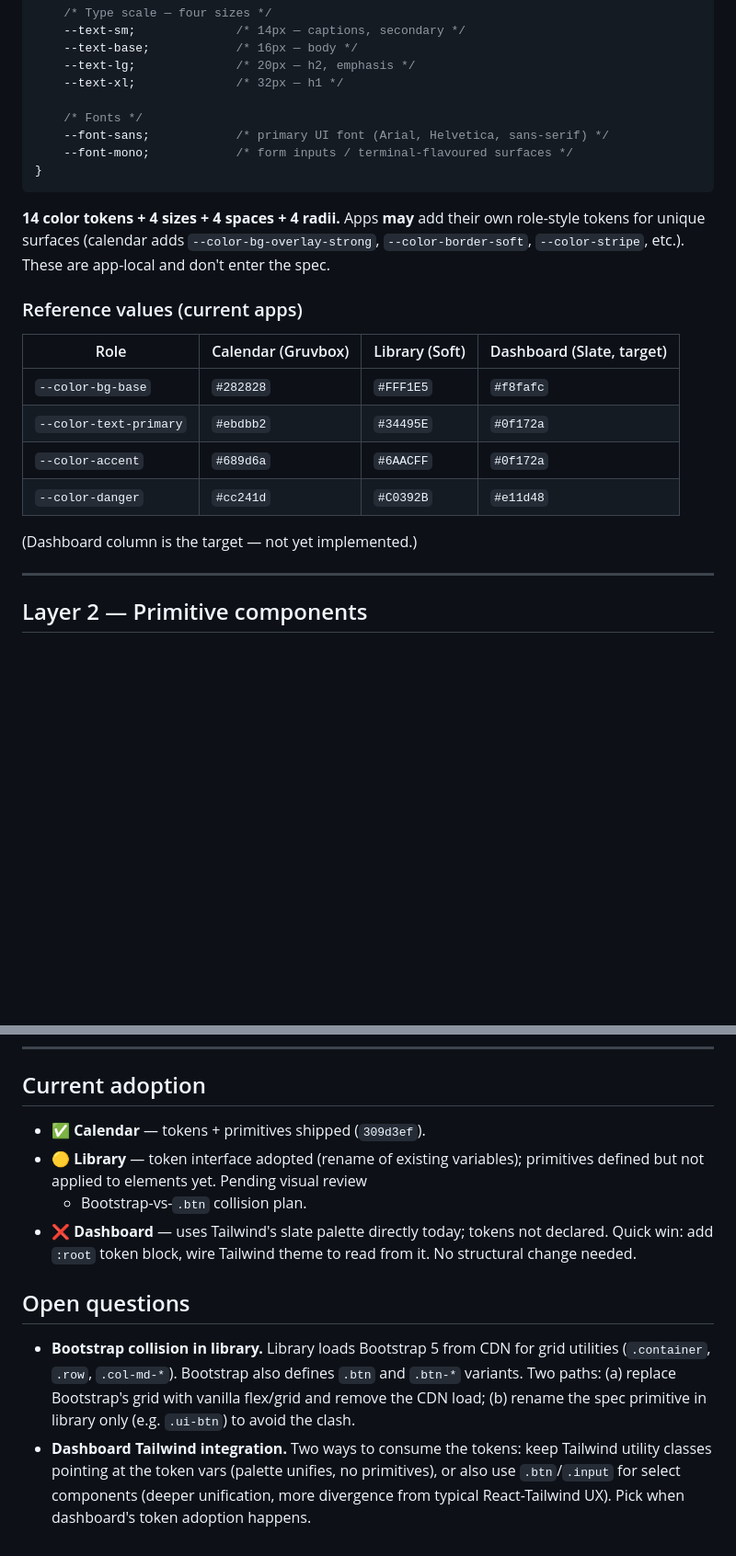
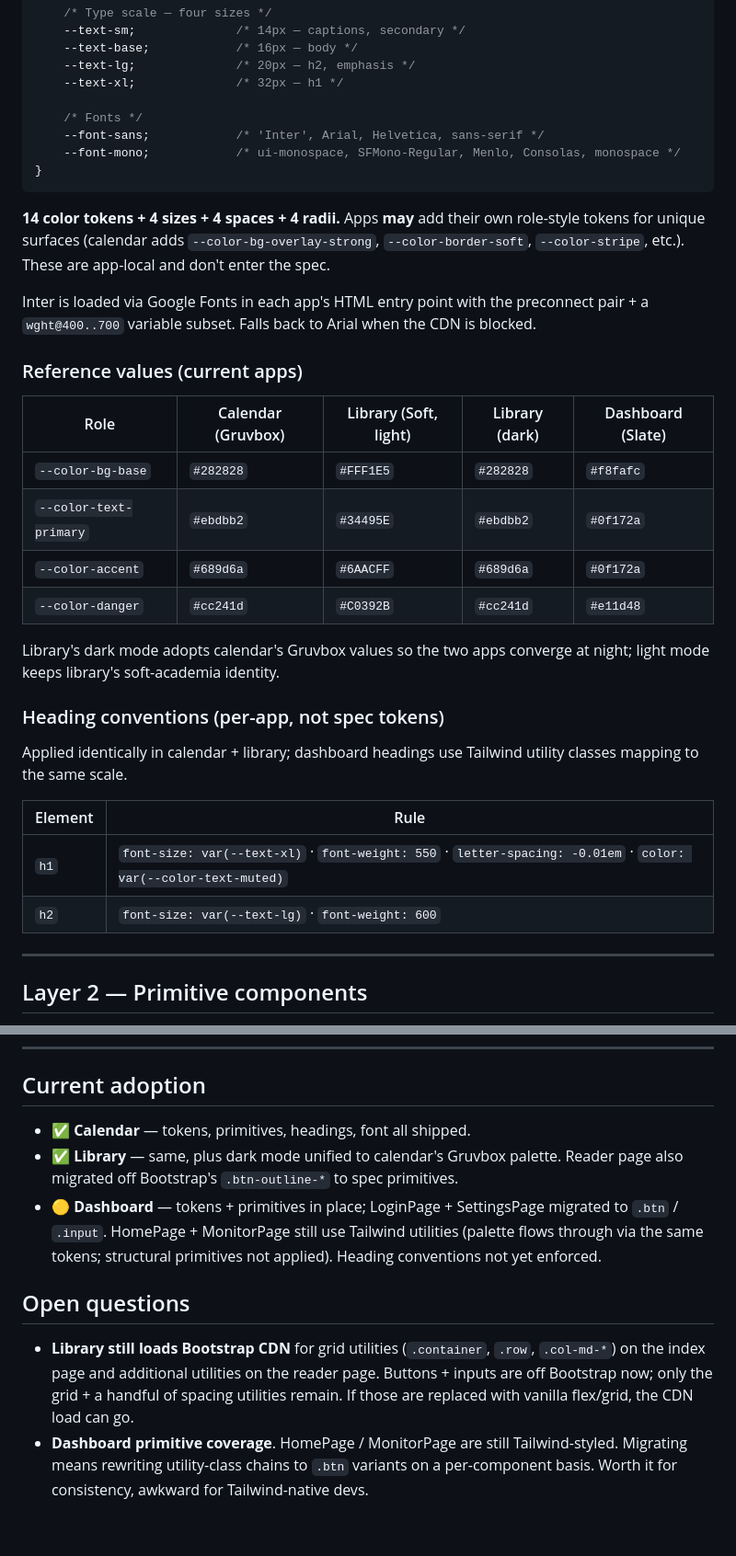
Before and after one commit to ego-alt/dashboard, a Markdown page: docs/ui-spec.md, 2 parts joined by grey strips. Shown at 92% size. Rendered like a GitHub page; blank space fills up the shorter version.

Commit message:
small: refresh ui-spec.md (Inter, h1 conventions, adoption status)

````diff
--- a/docs/ui-spec.md
+++ b/docs/ui-spec.md
@@ -69,8 +69,8 @@ Mandatory. Each app declares these in `:root` (light) with optional
     --text-xl;              /* 32px — h1 */
 
     /* Fonts */
-    --font-sans;            /* primary UI font (Arial, Helvetica, sans-serif) */
-    --font-mono;            /* form inputs / terminal-flavoured surfaces */
+    --font-sans;            /* 'Inter', Arial, Helvetica, sans-serif */
+    --font-mono;            /* ui-monospace, SFMono-Regular, Menlo, Consolas, monospace */
 }
 ```
 
@@ -79,16 +79,31 @@ role-style tokens for unique surfaces (calendar adds `--color-bg-overlay-strong`
 `--color-border-soft`, `--color-stripe`, etc.). These are app-local and don't
 enter the spec.
 
+Inter is loaded via Google Fonts in each app's HTML entry point with the
+preconnect pair + a `wght@400..700` variable subset. Falls back to Arial when
+the CDN is blocked.
+
 ### Reference values (current apps)
 
-| Role | Calendar (Gruvbox) | Library (Soft) | Dashboard (Slate, target) |
-|---|---|---|---|
-| `--color-bg-base` | `#282828` | `#FFF1E5` | `#f8fafc` |
-| `--color-text-primary` | `#ebdbb2` | `#34495E` | `#0f172a` |
-| `--color-accent` | `#689d6a` | `#6AACFF` | `#0f172a` |
-| `--color-danger` | `#cc241d` | `#C0392B` | `#e11d48` |
+| Role | Calendar (Gruvbox) | Library (Soft, light) | Library (dark) | Dashboard (Slate) |
+|---|---|---|---|---|
+| `--color-bg-base` | `#282828` | `#FFF1E5` | `#282828` | `#f8fafc` |
+| `--color-text-primary` | `#ebdbb2` | `#34495E` | `#ebdbb2` | `#0f172a` |
+| `--color-accent` | `#689d6a` | `#6AACFF` | `#689d6a` | `#0f172a` |
+| `--color-danger` | `#cc241d` | `#C0392B` | `#cc241d` | `#e11d48` |
 
-(Dashboard column is the target — not yet implemented.)
+Library's dark mode adopts calendar's Gruvbox values so the two apps converge
+at night; light mode keeps library's soft-academia identity.
+
+### Heading conventions (per-app, not spec tokens)
+
+Applied identically in calendar + library; dashboard headings use Tailwind
+utility classes mapping to the same scale.
+
+| Element | Rule |
+|---|---|
+| `h1` | `font-size: var(--text-xl)` · `font-weight: 550` · `letter-spacing: -0.01em` · `color: var(--color-text-muted)` |
+| `h2` | `font-size: var(--text-lg)` · `font-weight: 600` |
 
 ---
 
@@ -184,23 +199,22 @@ and small).
 
 ## Current adoption
 
-- ✅ **Calendar** — tokens + primitives shipped (`309d3ef`).
-- 🟡 **Library** — token interface adopted (rename of existing variables);
-  primitives defined but not applied to elements yet. Pending visual review
-  + Bootstrap-vs-`.btn` collision plan.
-- ❌ **Dashboard** — uses Tailwind's slate palette directly today; tokens
-  not declared. Quick win: add `:root` token block, wire Tailwind theme to
-  read from it. No structural change needed.
+- ✅ **Calendar** — tokens, primitives, headings, font all shipped.
+- ✅ **Library** — same, plus dark mode unified to calendar's Gruvbox palette.
+  Reader page also migrated off Bootstrap's `.btn-outline-*` to spec primitives.
+- 🟡 **Dashboard** — tokens + primitives in place; LoginPage + SettingsPage
+  migrated to `.btn` / `.input`. HomePage + MonitorPage still use Tailwind
+  utilities (palette flows through via the same tokens; structural primitives
+  not applied). Heading conventions not yet enforced.
 
 ## Open questions
 
-- **Bootstrap collision in library.** Library loads Bootstrap 5 from CDN for
-  grid utilities (`.container`, `.row`, `.col-md-*`). Bootstrap also defines
-  `.btn` and `.btn-*` variants. Two paths: (a) replace Bootstrap's grid with
-  vanilla flex/grid and remove the CDN load; (b) rename the spec primitive
-  in library only (e.g. `.ui-btn`) to avoid the clash.
-- **Dashboard Tailwind integration.** Two ways to consume the tokens: keep
-  Tailwind utility classes pointing at the token vars (palette unifies, no
-  primitives), or also use `.btn`/`.input` for select components (deeper
-  unification, more divergence from typical React-Tailwind UX). Pick when
-  dashboard's token adoption happens.
+- **Library still loads Bootstrap CDN** for grid utilities (`.container`,
+  `.row`, `.col-md-*`) on the index page and additional utilities on the reader
+  page. Buttons + inputs are off Bootstrap now; only the grid + a handful of
+  spacing utilities remain. If those are replaced with vanilla flex/grid, the
+  CDN load can go.
+- **Dashboard primitive coverage**. HomePage / MonitorPage are still
+  Tailwind-styled. Migrating means rewriting utility-class chains to `.btn`
+  variants on a per-component basis. Worth it for consistency, awkward for
+  Tailwind-native devs.
````
